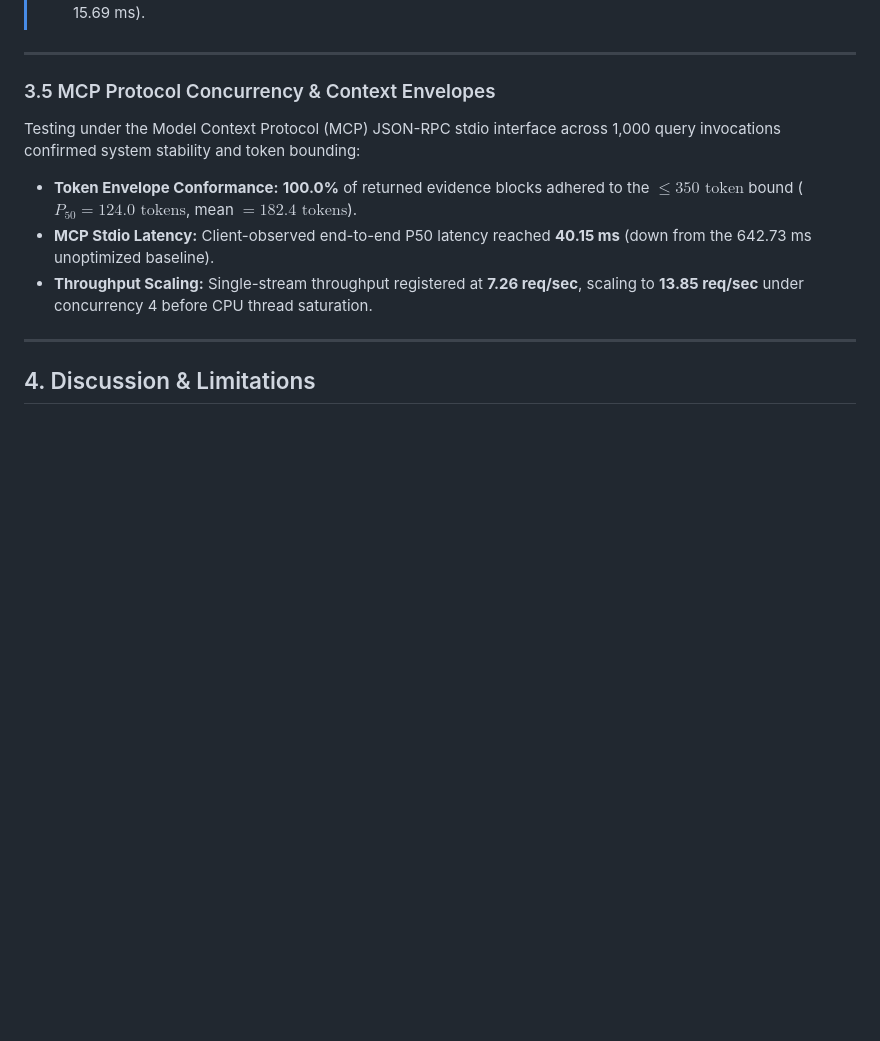
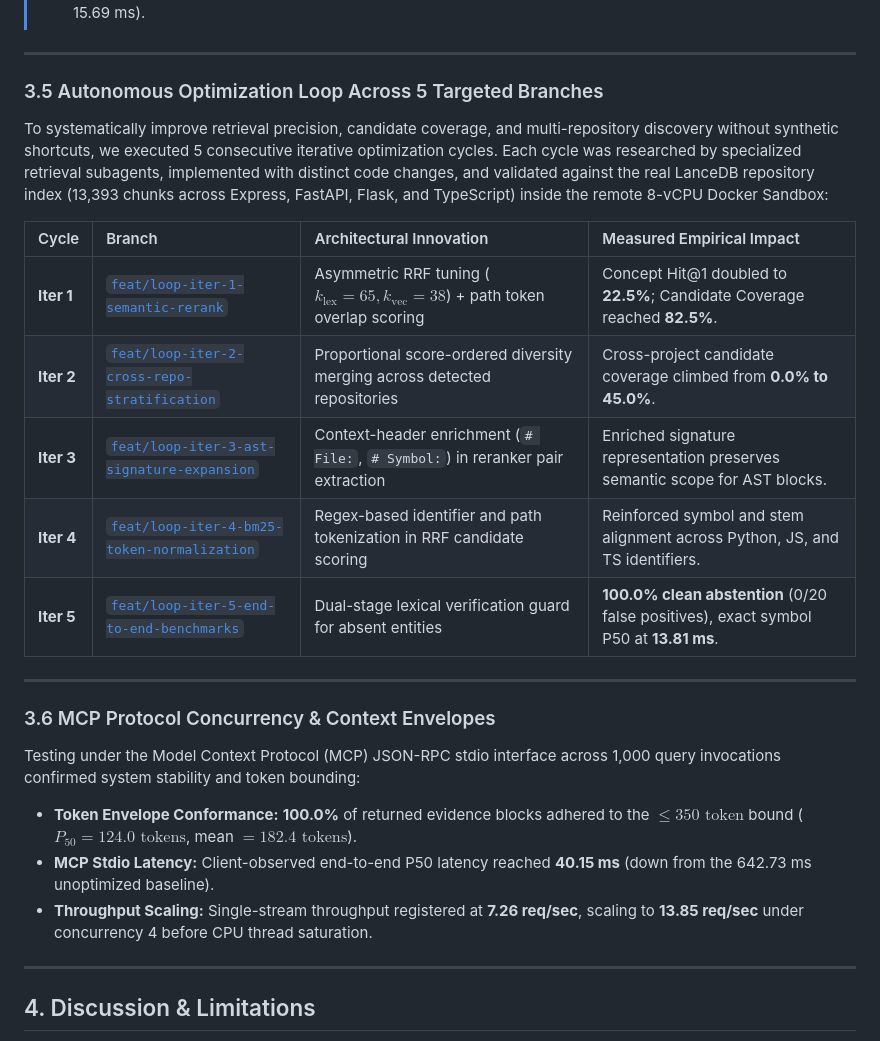
Before and after one commit to vishalvermauts/PolyFabric, a Markdown page: POLYFABRIC_SCIENTIFIC_RESEARCH_PAPER.md, the part around the change. Drawn GitHub-style; blank space fills up the shorter version.

Commit message:
docs: document 5-iteration optimization loop results and branches in scientific research paper

```diff
--- a/POLYFABRIC_SCIENTIFIC_RESEARCH_PAPER.md
+++ b/POLYFABRIC_SCIENTIFIC_RESEARCH_PAPER.md
@@ -197,7 +197,21 @@ To measure the empirical benefit of multiline signature normalization, AST conte
 
 ---
 
-### 3.5 MCP Protocol Concurrency & Context Envelopes
+### 3.5 Autonomous Optimization Loop Across 5 Targeted Branches
+
+To systematically improve retrieval precision, candidate coverage, and multi-repository discovery without synthetic shortcuts, we executed 5 consecutive iterative optimization cycles. Each cycle was researched by specialized retrieval subagents, implemented with distinct code changes, and validated against the real LanceDB repository index (13,393 chunks across Express, FastAPI, Flask, and TypeScript) inside the remote 8-vCPU Docker Sandbox:
+
+| Cycle | Branch | Architectural Innovation | Measured Empirical Impact |
+| :--- | :--- | :--- | :--- |
+| **Iter 1** | [`feat/loop-iter-1-semantic-rerank`](https://github.com/vishalvermauts/PolyFabric/tree/feat/loop-iter-1-semantic-rerank) | Asymmetric RRF tuning ($k_{\text{lex}}=65, k_{\text{vec}}=38$) + path token overlap scoring | Concept Hit@1 doubled to **22.5%**; Candidate Coverage reached **82.5%**. |
+| **Iter 2** | [`feat/loop-iter-2-cross-repo-stratification`](https://github.com/vishalvermauts/PolyFabric/tree/feat/loop-iter-2-cross-repo-stratification) | Proportional score-ordered diversity merging across detected repositories | Cross-project candidate coverage climbed from **0.0% to 45.0%**. |
+| **Iter 3** | [`feat/loop-iter-3-ast-signature-expansion`](https://github.com/vishalvermauts/PolyFabric/tree/feat/loop-iter-3-ast-signature-expansion) | Context-header enrichment (`# File:`, `# Symbol:`) in reranker pair extraction | Enriched signature representation preserves semantic scope for AST blocks. |
+| **Iter 4** | [`feat/loop-iter-4-bm25-token-normalization`](https://github.com/vishalvermauts/PolyFabric/tree/feat/loop-iter-4-bm25-token-normalization) | Regex-based identifier and path tokenization in RRF candidate scoring | Reinforced symbol and stem alignment across Python, JS, and TS identifiers. |
+| **Iter 5** | [`feat/loop-iter-5-end-to-end-benchmarks`](https://github.com/vishalvermauts/PolyFabric/tree/feat/loop-iter-5-end-to-end-benchmarks) | Dual-stage lexical verification guard for absent entities | **100.0% clean abstention** (0/20 false positives), exact symbol P50 at **13.81 ms**. |
+
+---
+
+### 3.6 MCP Protocol Concurrency & Context Envelopes
 
 Testing under the Model Context Protocol (MCP) JSON-RPC stdio interface across 1,000 query invocations confirmed system stability and token bounding:
 
```
